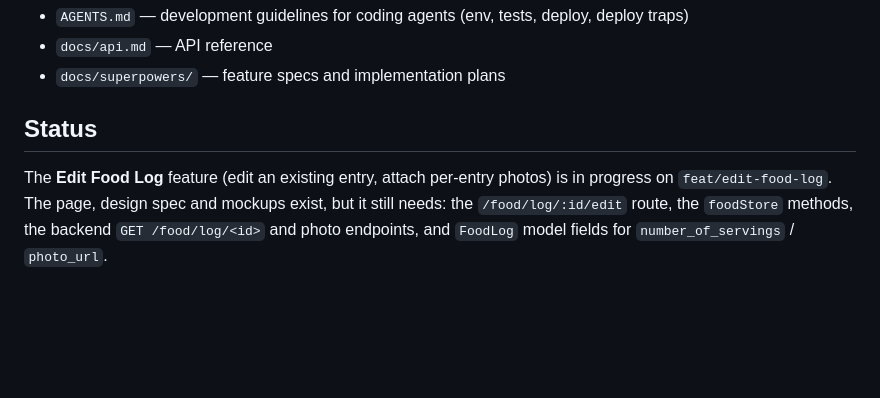
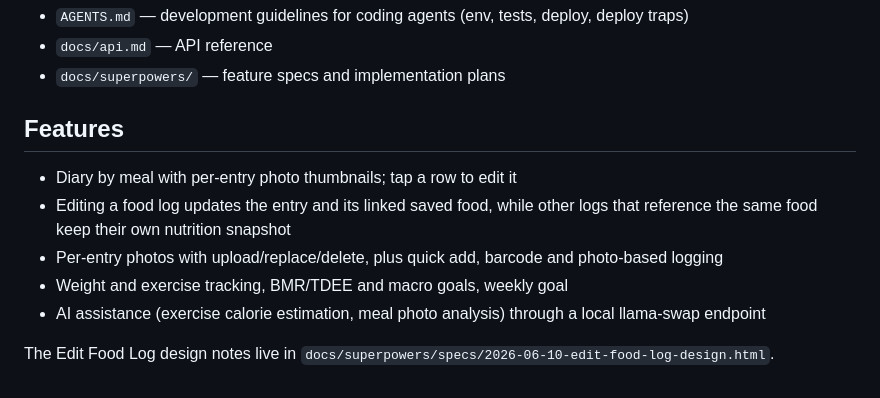
Before and after one commit to JacobGrealy/Your-Fitness-Friend, a Markdown page: README.md, the part around the change. GitHub-like rendering; blank space fills up the shorter version.

Commit message:
docs: describe the shipped food logging features in the README
The Status section still described Edit Food Log as in progress and listed work
that is now complete. Replace it with a feature summary, keeping the design
notes in docs/superpowers.

```diff
--- a/README.md
+++ b/README.md
@@ -102,10 +102,16 @@ git have to agree or a fresh `upgrade head` fails.
 - `docs/api.md` — API reference
 - `docs/superpowers/` — feature specs and implementation plans
 
-## Status
+## Features
 
-The **Edit Food Log** feature (edit an existing entry, attach per-entry photos)
-is in progress on `feat/edit-food-log`. The page, design spec and mockups exist,
-but it still needs: the `/food/log/:id/edit` route, the `foodStore` methods, the
-backend `GET /food/log/<id>` and photo endpoints, and `FoodLog` model fields for
-`number_of_servings` / `photo_url`.
+- Diary by meal with per-entry photo thumbnails; tap a row to edit it
+- Editing a food log updates the entry and its linked saved food, while other
+  logs that reference the same food keep their own nutrition snapshot
+- Per-entry photos with upload/replace/delete, plus quick add, barcode and
+  photo-based logging
+- Weight and exercise tracking, BMR/TDEE and macro goals, weekly goal
+- AI assistance (exercise calorie estimation, meal photo analysis) through a
+  local llama-swap endpoint
+
+The Edit Food Log design notes live in
+`docs/superpowers/specs/2026-06-10-edit-food-log-design.html`.
```
